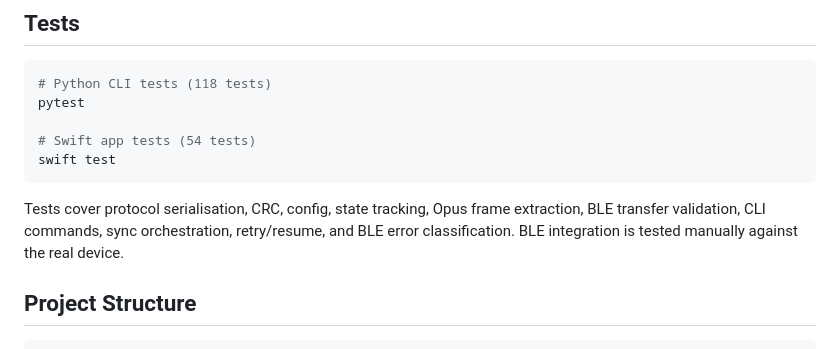
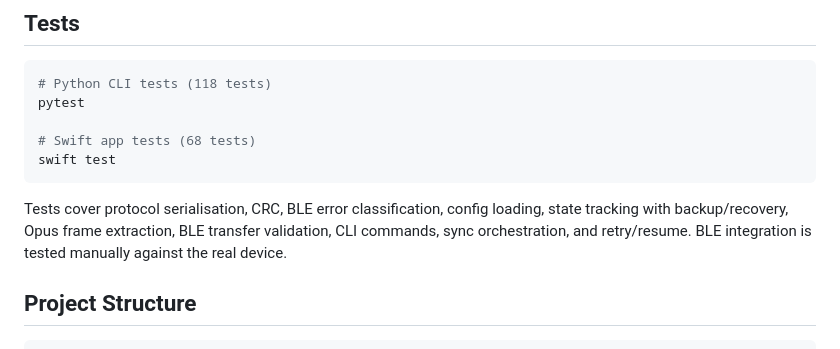
Before and after one commit to mar-maradnus/openplaudit, a Markdown page: README.md, the part around one of its changes. Drawn GitHub-style.

````diff
--- a/README.md
+++ b/README.md
@@ -163,11 +199,11 @@ The PLAUD Note requires a 32-character hex binding token for BLE authentication.
 # Python CLI tests (118 tests)
 pytest
 
-# Swift app tests (54 tests)
+# Swift app tests (68 tests)
 swift test
 ```
 
-Tests cover protocol serialisation, CRC, config, state tracking, Opus frame extraction, BLE transfer validation, CLI commands, sync orchestration, retry/resume, and BLE error classification. BLE integration is tested manually against the real device.
+Tests cover protocol serialisation, CRC, BLE error classification, config loading, state tracking with backup/recovery, Opus frame extraction, BLE transfer validation, CLI commands, sync orchestration, and retry/resume. BLE integration is tested manually against the real device.
 
 ## Project Structure
 
````
Also changed, not shown: other parts of README.md (+40 -4 lines), llms.txt/openplaudit-swift-api.md (+11 -2 lines).
